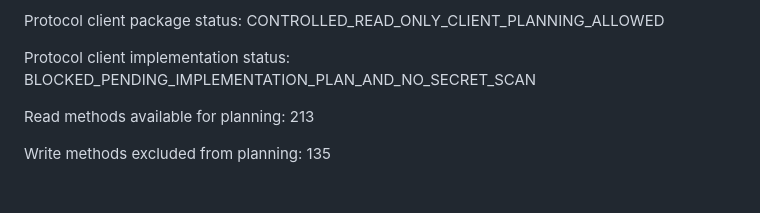
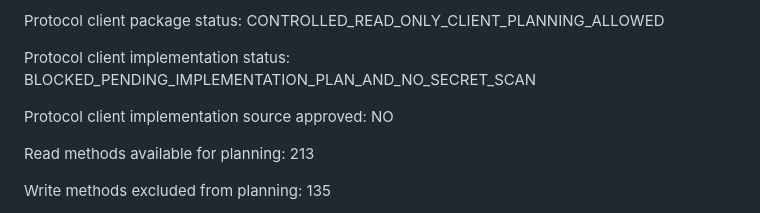
Before and after one commit to TheLatticeArchitect2026/nst-mint, a Markdown page: docs/audits/V0_5_2_BASE_SEPOLIA_PROTOCOL_CLIENT_PACKAGE_GATE_RECEIPT.md, the part around the change. Drawn GitHub-style; blank space fills up the shorter version.

Commit message:
docs: repair v0.5.2 Base Sepolia protocol client implementation blocker

```diff
--- a/docs/audits/V0_5_2_BASE_SEPOLIA_PROTOCOL_CLIENT_PACKAGE_GATE_RECEIPT.md
+++ b/docs/audits/V0_5_2_BASE_SEPOLIA_PROTOCOL_CLIENT_PACKAGE_GATE_RECEIPT.md
@@ -57,6 +57,8 @@ Gate result: PASS_FOR_READ_ONLY_CLIENT_PLANNING_ONLY
 Protocol client package status: CONTROLLED_READ_ONLY_CLIENT_PLANNING_ALLOWED
 
 Protocol client implementation status: BLOCKED_PENDING_IMPLEMENTATION_PLAN_AND_NO_SECRET_SCAN
+
+Protocol client implementation source approved: NO
 
 Read methods available for planning: 213
 
```
